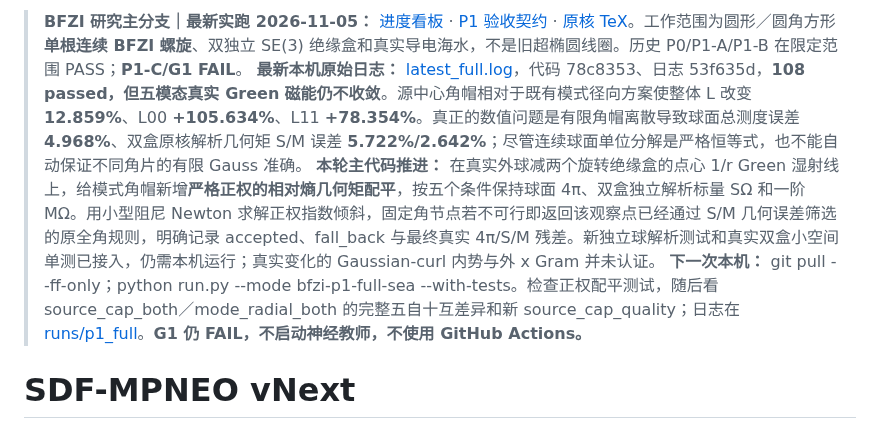
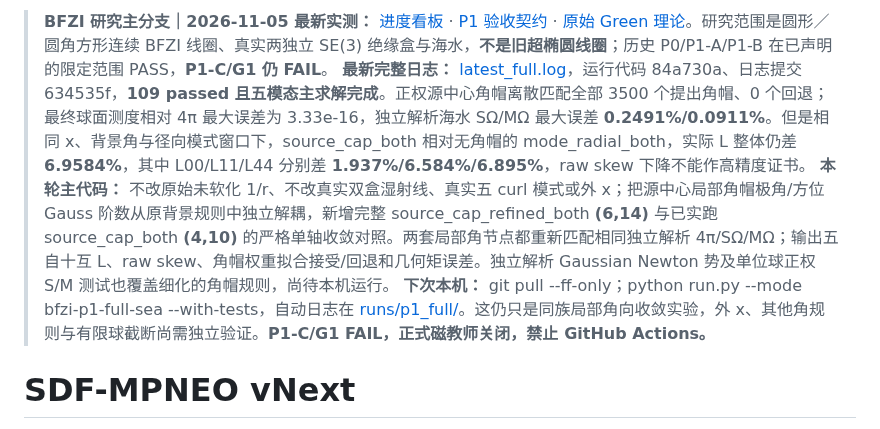
Before and after one commit to AliceThunder/SDFMPNEO, a Markdown page: README.md, the part around the change. Drawn GitHub-style.

Commit message:
docs(BFZI): README 109-pass accepted 3500 positive caps and matched true-curl 4x10 vs 6x14 check

```diff
--- a/README.md
+++ b/README.md
@@ -1,7 +1,7 @@
-> **BFZI 研究主分支｜最新实跑 2026-11-05：** [进度看板](docs/research/bfzi_uwpt_electrothermal/PROJECT_PROGRESS.md) · [P1 验收契约](docs/research/bfzi_uwpt_electrothermal/P1_COULOMB_ANALYTIC_GATE.md) · [原核 TeX](theory/sections/14_p1_exact_coulomb_sphere.tex)。工作范围为圆形／圆角方形**单根连续 BFZI 螺旋**、双独立 SE(3) 绝缘盒和真实导电海水，不是旧超椭圆线圈。历史 P0/P1-A/P1-B 在限定范围 PASS；**P1-C/G1 FAIL**。
-> **最新本机原始日志：** [latest_full.log](docs/research/bfzi_uwpt_electrothermal/runs/p1_full/latest_full.log)，代码 78c8353、日志 53f635d，**108 passed，但五模态真实 Green 磁能仍不收敛**。源中心角帽相对于既有模式径向方案使整体 L 改变 **12.859%**、L00 **+105.634%**、L11 **+78.354%**。真正的数值问题是有限角帽离散导致球面总测度误差 **4.968%**、双盒原核解析几何矩 S/M 误差 **5.722%/2.642%**；尽管连续球面单位分解是严格恒等式，也不能自动保证不同角片的有限 Gauss 准确。
-> **本轮主代码推进：** 在真实外球减两个旋转绝缘盒的点心 1/r Green 湿射线上，给模式角帽新增**严格正权的相对熵几何矩配平**，按五个条件保持球面 4π、双盒独立解析标量 SΩ 和一阶 MΩ。用小型阻尼 Newton 求解正权指数倾斜，固定角节点若不可行即返回该观察点已经通过 S/M 几何误差筛选的原全角规则，明确记录 accepted、fall_back 与最终真实 4π/S/M 残差。新独立球解析测试和真实双盒小空间单测已接入，仍需本机运行；真实变化的 Gaussian-curl 内势与外 x Gram 并未认证。
-> **下一次本机：** git pull --ff-only；python run.py --mode bfzi-p1-full-sea --with-tests。检查正权配平测试，随后看 source_cap_both／mode_radial_both 的完整五自十互差异和新 source_cap_quality；日志在 [runs/p1_full](docs/research/bfzi_uwpt_electrothermal/runs/p1_full/README.md)。**G1 仍 FAIL，不启动神经教师，不使用 GitHub Actions。**
+> **BFZI 研究主分支｜2026-11-05 最新实测：** [进度看板](docs/research/bfzi_uwpt_electrothermal/PROJECT_PROGRESS.md) · [P1 验收契约](docs/research/bfzi_uwpt_electrothermal/P1_COULOMB_ANALYTIC_GATE.md) · [原始 Green 理论](theory/sections/14_p1_exact_coulomb_sphere.tex)。研究范围是圆形／圆角方形连续 BFZI 线圈、真实两独立 SE(3) 绝缘盒与海水，**不是旧超椭圆线圈**；历史 P0/P1-A/P1-B 在已声明的限定范围 PASS，**P1-C/G1 仍 FAIL**。
+> **最新完整日志：** [latest_full.log](docs/research/bfzi_uwpt_electrothermal/runs/p1_full/latest_full.log)，运行代码 84a730a、日志提交 634535f，**109 passed 且五模态主求解完成**。正权源中心角帽离散匹配全部 3500 个提出角帽、0 个回退；最终球面测度相对 4π 最大误差为 3.33e-16，独立解析海水 SΩ/MΩ 最大误差 **0.2491%/0.0911%**。但是相同 x、背景角与径向模式窗口下，source_cap_both 相对无角帽的 mode_radial_both，实际 L 整体仍差 **6.9584%**，其中 L00/L11/L44 分别差 **1.937%/6.584%/6.895%**，raw skew 下降不能作高精度证书。
+> **本轮主代码：** 不改原始未软化 1/r、不改真实双盒湿射线、真实五 curl 模式或外 x；把源中心局部角帽极角/方位 Gauss 阶数从原背景规则中独立解耦，新增完整 source_cap_refined_both **(6,14)** 与已实跑 source_cap_both **(4,10)** 的严格单轴收敛对照。两套局部角节点都重新匹配相同独立解析 4π/SΩ/MΩ；输出五自十互 L、raw skew、角帽权重拟合接受/回退和几何矩误差。独立解析 Gaussian Newton 势及单位球正权 S/M 测试也覆盖细化的角帽规则，尚待本机运行。
+> **下次本机：** git pull --ff-only；python run.py --mode bfzi-p1-full-sea --with-tests，自动日志在 [runs/p1_full/](docs/research/bfzi_uwpt_electrothermal/runs/p1_full/README.md)。这仍只是同族局部角向收敛实验，外 x、其他角规则与有限球截断尚需独立验证。**P1-C/G1 FAIL，正式磁教师关闭，禁止 GitHub Actions。**
 
 
 # SDF-MPNEO vNext
```
